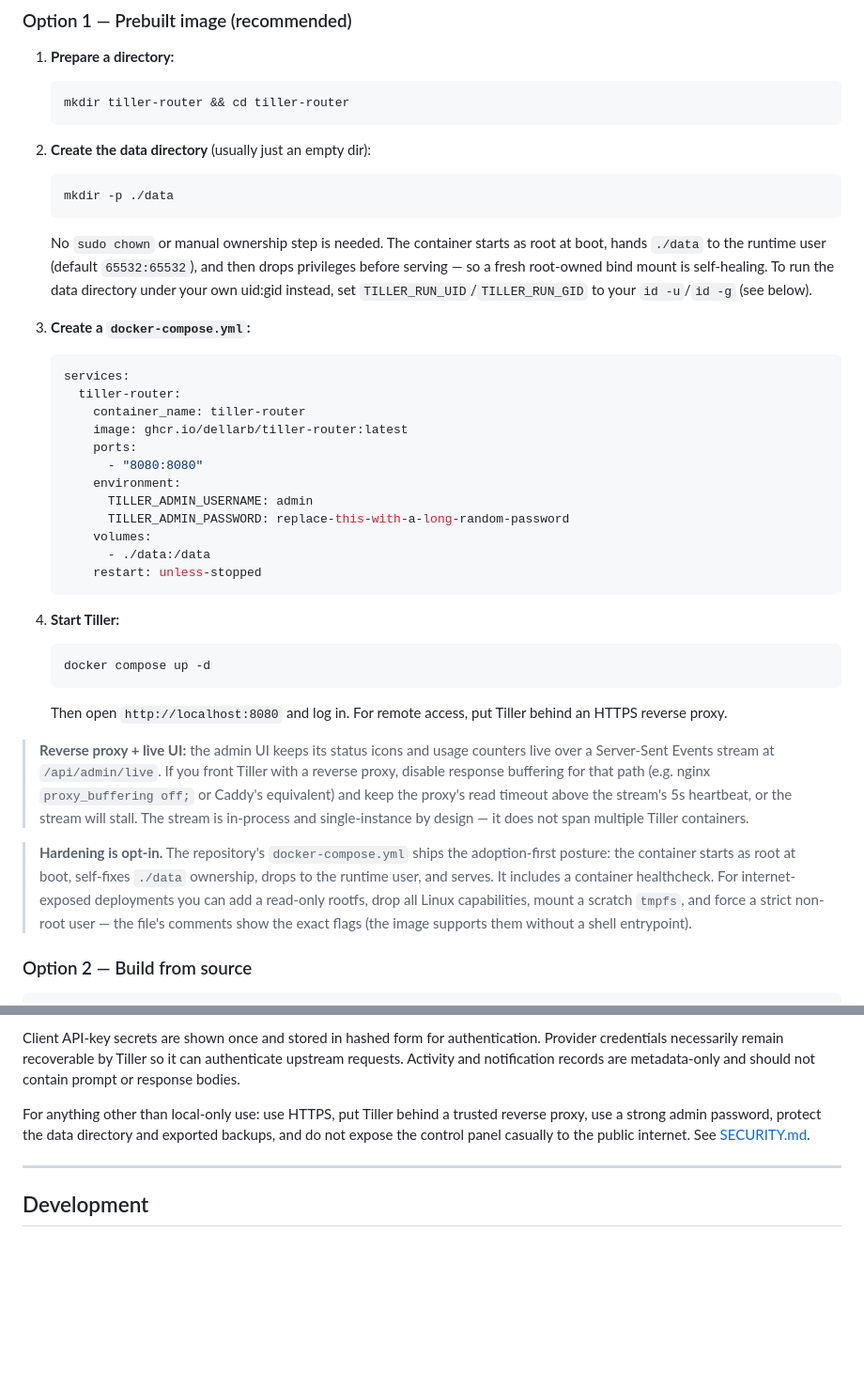
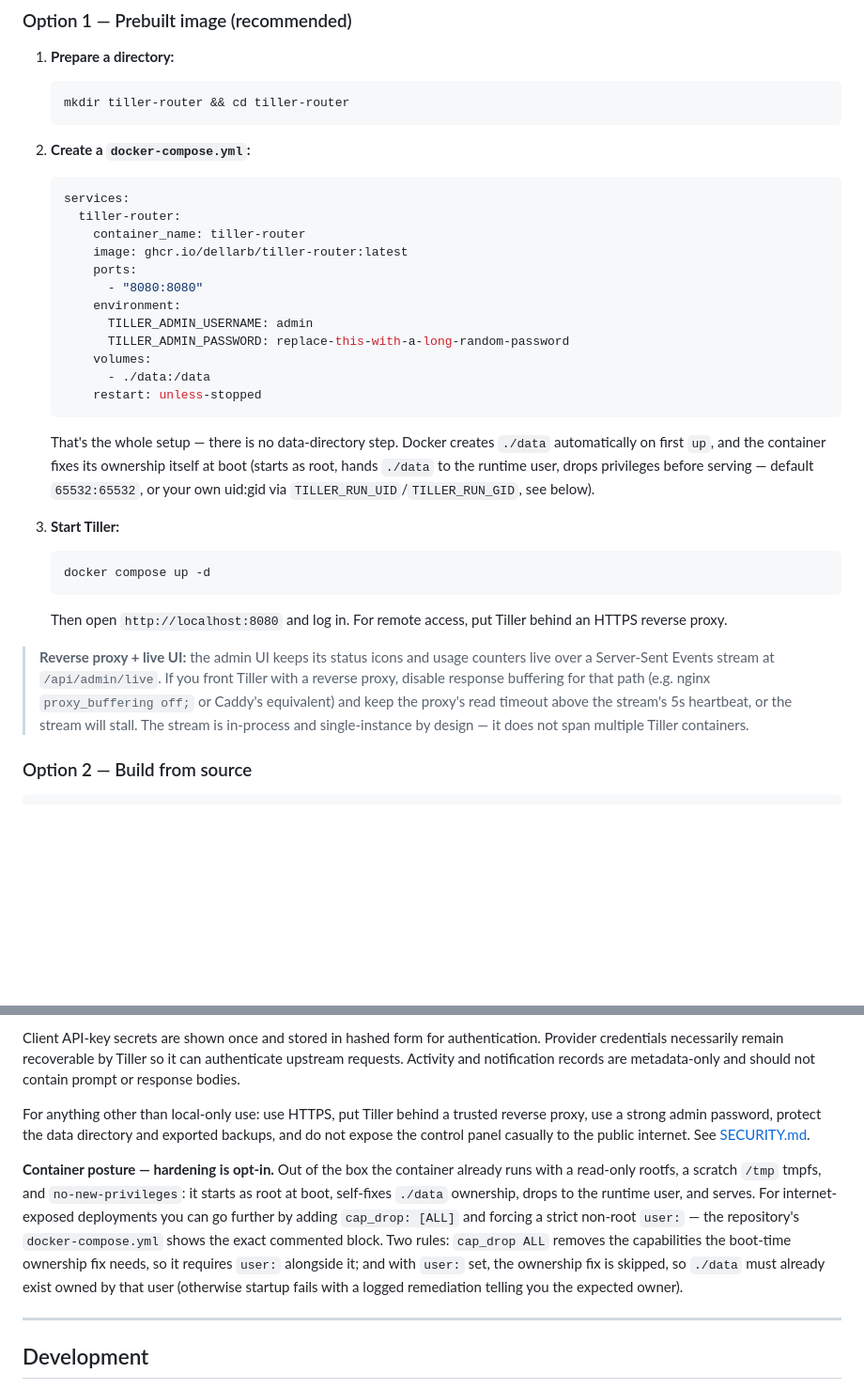
Before and after one commit to berenebot-agent/tiller-router, a Markdown page: README.md, 2 parts joined by grey strips. Shown at 94% size. GitHub-like rendering; blank space fills up the shorter version.

Commit message:
docs(readme): zero-setup install, hardening note to Data and security
Drop the mkdir ./data install step (Docker creates it, the container
self-chowns at boot); fold the zero-setup note into the compose step.
Move the hardening content to Data and security and correct it: the
default already ships read_only + tmpfs + no-new-privileges, and the
opt-in is exactly cap_drop ALL + user:, with the two failure rules
spelled out.

````diff
--- a/README.md
+++ b/README.md
@@ -144,19 +144,7 @@ Requires Docker and Docker Compose.
    mkdir tiller-router && cd tiller-router
    ```
 
-2. **Create the data directory** (usually just an empty dir):
-
-   ```bash
-   mkdir -p ./data
-   ```
-
-   No `sudo chown` or manual ownership step is needed. The container starts as
-   root at boot, hands `./data` to the runtime user (default `65532:65532`),
-   and then drops privileges before serving — so a fresh root-owned bind mount
-   is self-healing. To run the data directory under your own uid:gid instead,
-   set `TILLER_RUN_UID`/`TILLER_RUN_GID` to your `id -u`/`id -g` (see below).
-
-3. **Create a `docker-compose.yml`:**
+2. **Create a `docker-compose.yml`:**
 
    ```yaml
    services:
@@ -173,7 +161,9 @@ Requires Docker and Docker Compose.
        restart: unless-stopped
    ```
 
-4. **Start Tiller:**
+   That's the whole setup — there is no data-directory step. Docker creates `./data` automatically on first `up`, and the container fixes its ownership itself at boot (starts as root, hands `./data` to the runtime user, drops privileges before serving — default `65532:65532`, or your own uid:gid via `TILLER_RUN_UID`/`TILLER_RUN_GID`, see below).
+
+3. **Start Tiller:**
 
    ```bash
    docker compose up -d
@@ -182,8 +172,6 @@ Requires Docker and Docker Compose.
    Then open `http://localhost:8080` and log in. For remote access, put Tiller behind an HTTPS reverse proxy.
 
 > **Reverse proxy + live UI:** the admin UI keeps its status icons and usage counters live over a Server-Sent Events stream at `/api/admin/live`. If you front Tiller with a reverse proxy, disable response buffering for that path (e.g. nginx `proxy_buffering off;` or Caddy's equivalent) and keep the proxy's read timeout above the stream's 5s heartbeat, or the stream will stall. The stream is in-process and single-instance by design — it does not span multiple Tiller containers.
-
-> **Hardening is opt-in.** The repository's `docker-compose.yml` ships the adoption-first posture: the container starts as root at boot, self-fixes `./data` ownership, drops to the runtime user, and serves. It includes a container healthcheck. For internet-exposed deployments you can add a read-only rootfs, drop all Linux capabilities, mount a scratch `tmpfs`, and force a strict non-root user — the file's comments show the exact flags (the image supports them without a shell entrypoint).
 
 ### Option 2 — Build from source
 
@@ -291,6 +279,8 @@ Client API-key secrets are shown once and stored in hashed form for authenticati
 
 For anything other than local-only use: use HTTPS, put Tiller behind a trusted reverse proxy, use a strong admin password, protect the data directory and exported backups, and do not expose the control panel casually to the public internet. See [SECURITY.md](SECURITY.md).
 
+**Container posture — hardening is opt-in.** Out of the box the container already runs with a read-only rootfs, a scratch `/tmp` tmpfs, and `no-new-privileges`: it starts as root at boot, self-fixes `./data` ownership, drops to the runtime user, and serves. For internet-exposed deployments you can go further by adding `cap_drop: [ALL]` and forcing a strict non-root `user:` — the repository's `docker-compose.yml` shows the exact commented block. Two rules: `cap_drop ALL` removes the capabilities the boot-time ownership fix needs, so it requires `user:` alongside it; and with `user:` set, the ownership fix is skipped, so `./data` must already exist owned by that user (otherwise startup fails with a logged remediation telling you the expected owner).
+
 ---
 
 ## Development
````
Also changed, not shown: AGENTS.md (+2 -2 lines).
